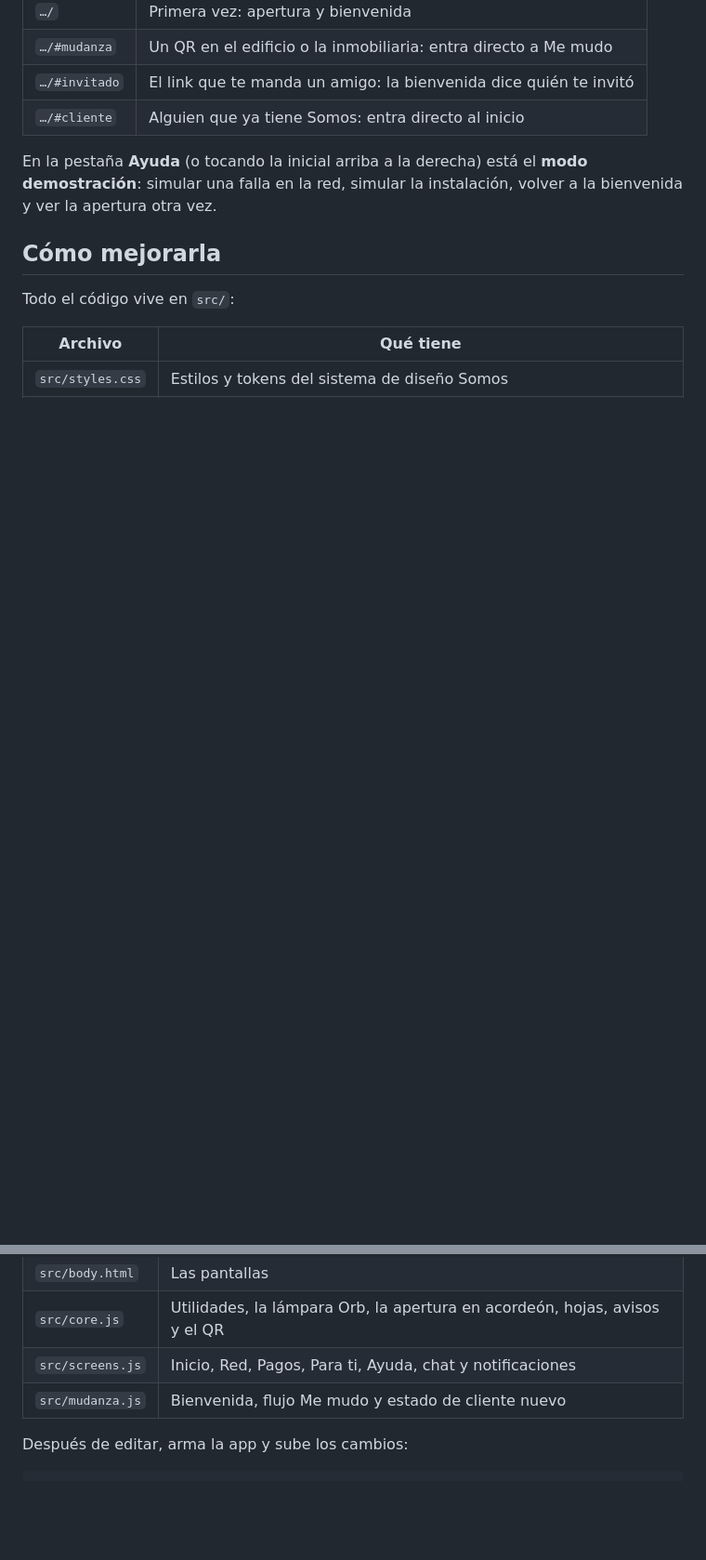
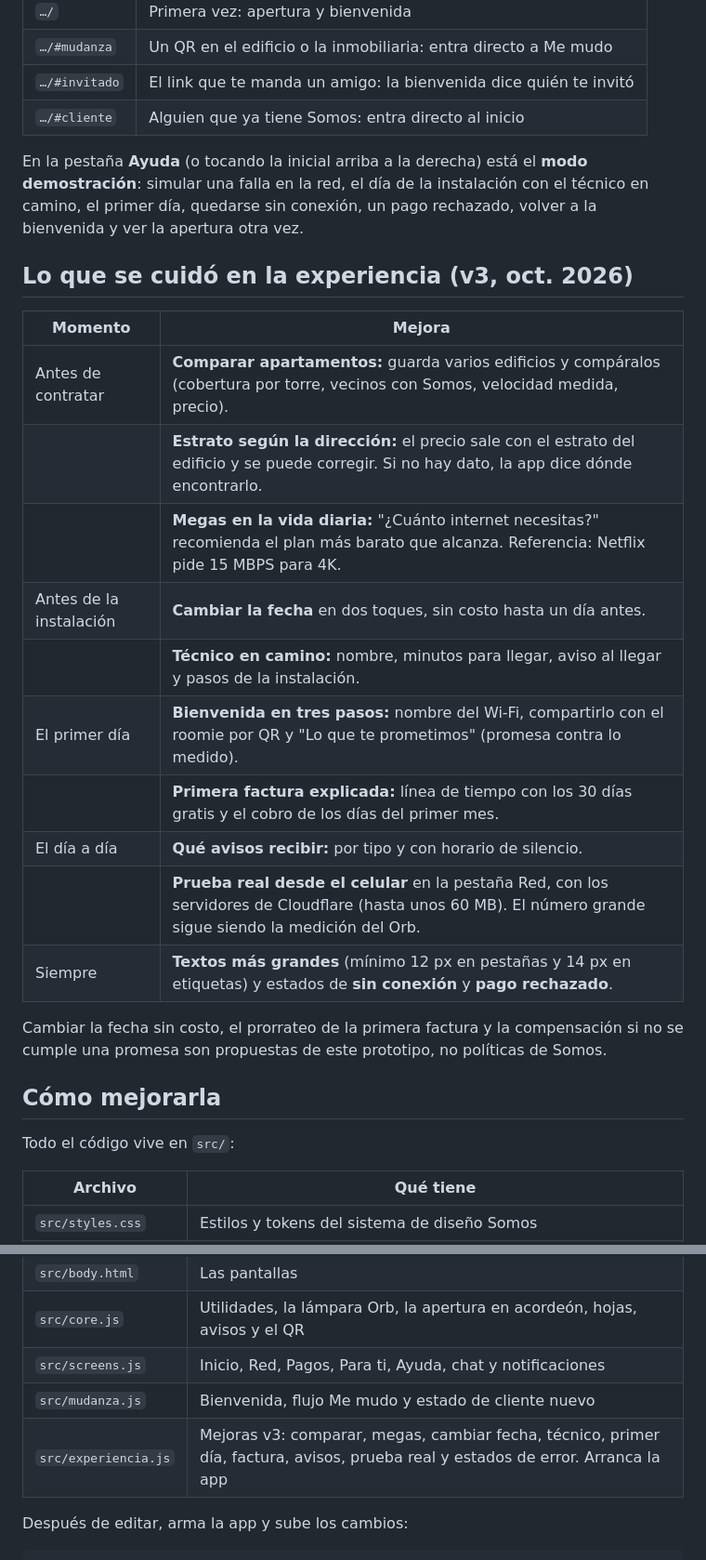
Before and after one commit to samussuarezz/app-somos, a Markdown page: README.md, 2 parts joined by grey strips. Shown at 93% size. Rendered like a GitHub page; blank space fills up the shorter version.

Commit message:
v3: README con las mejoras de experiencia

```diff
--- a/README.md
+++ b/README.md
@@ -39,7 +39,24 @@ Agrega estas terminaciones al link:
 | `…/#invitado` | El link que te manda un amigo: la bienvenida dice quién te invitó |
 | `…/#cliente` | Alguien que ya tiene Somos: entra directo al inicio |
 
-En la pestaña **Ayuda** (o tocando la inicial arriba a la derecha) está el **modo demostración**: simular una falla en la red, simular la instalación, volver a la bienvenida y ver la apertura otra vez.
+En la pestaña **Ayuda** (o tocando la inicial arriba a la derecha) está el **modo demostración**: simular una falla en la red, el día de la instalación con el técnico en camino, el primer día, quedarse sin conexión, un pago rechazado, volver a la bienvenida y ver la apertura otra vez.
+
+## Lo que se cuidó en la experiencia (v3, oct. 2026)
+
+| Momento | Mejora |
+|---|---|
+| Antes de contratar | **Comparar apartamentos:** guarda varios edificios y compáralos (cobertura por torre, vecinos con Somos, velocidad medida, precio). |
+| | **Estrato según la dirección:** el precio sale con el estrato del edificio y se puede corregir. Si no hay dato, la app dice dónde encontrarlo. |
+| | **Megas en la vida diaria:** "¿Cuánto internet necesitas?" recomienda el plan más barato que alcanza. Referencia: Netflix pide 15 MBPS para 4K. |
+| Antes de la instalación | **Cambiar la fecha** en dos toques, sin costo hasta un día antes. |
+| | **Técnico en camino:** nombre, minutos para llegar, aviso al llegar y pasos de la instalación. |
+| El primer día | **Bienvenida en tres pasos:** nombre del Wi‑Fi, compartirlo con el roomie por QR y "Lo que te prometimos" (promesa contra lo medido). |
+| | **Primera factura explicada:** línea de tiempo con los 30 días gratis y el cobro de los días del primer mes. |
+| El día a día | **Qué avisos recibir:** por tipo y con horario de silencio. |
+| | **Prueba real desde el celular** en la pestaña Red, con los servidores de Cloudflare (hasta unos 60 MB). El número grande sigue siendo la medición del Orb. |
+| Siempre | **Textos más grandes** (mínimo 12 px en pestañas y 14 px en etiquetas) y estados de **sin conexión** y **pago rechazado**. |
+
+Cambiar la fecha sin costo, el prorrateo de la primera factura y la compensación si no se cumple una promesa son propuestas de este prototipo, no políticas de Somos.
 
 ## Cómo mejorarla
 
@@ -52,6 +69,7 @@ Todo el código vive en `src/`:
 | `src/core.js` | Utilidades, la lámpara Orb, la apertura en acordeón, hojas, avisos y el QR |
 | `src/screens.js` | Inicio, Red, Pagos, Para ti, Ayuda, chat y notificaciones |
 | `src/mudanza.js` | Bienvenida, flujo Me mudo y estado de cliente nuevo |
+| `src/experiencia.js` | Mejoras v3: comparar, megas, cambiar fecha, técnico, primer día, factura, avisos, prueba real y estados de error. Arranca la app |
 
 Después de editar, arma la app y sube los cambios:
 
```
